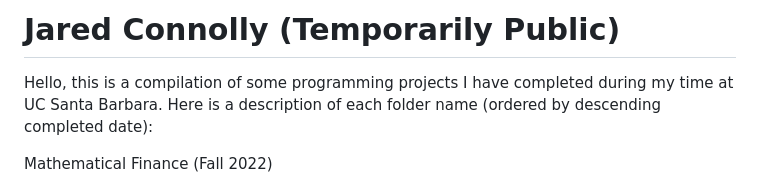
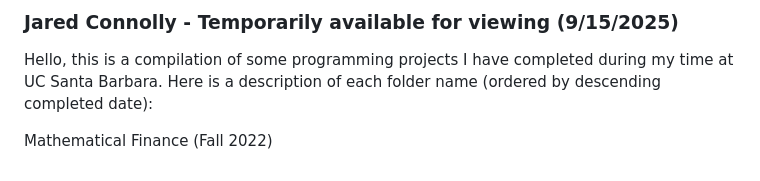
Before and after one commit to jaredec/finMS, a Markdown page: README.md, the part around the change. Drawn GitHub-style.

```diff
--- a/README.md
+++ b/README.md
@@ -1,4 +1,4 @@
-# Jared Connolly (Temporarily Public)
+### Jared Connolly - Temporarily available for viewing (9/15/2025)
 Hello, this is a compilation of some programming projects I have completed during my time at UC Santa Barbara. Here is a description of each folder name (ordered by descending completed date):
 
 Mathematical Finance (Fall 2022)
```
